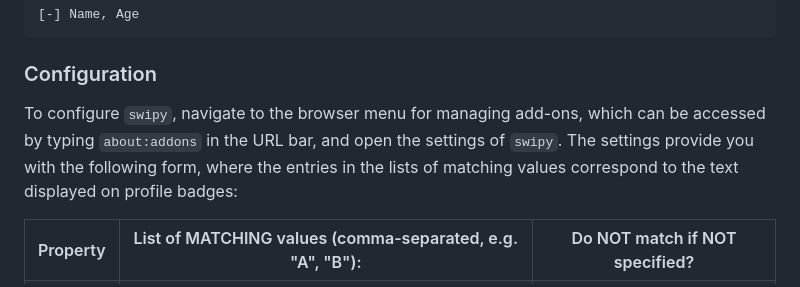
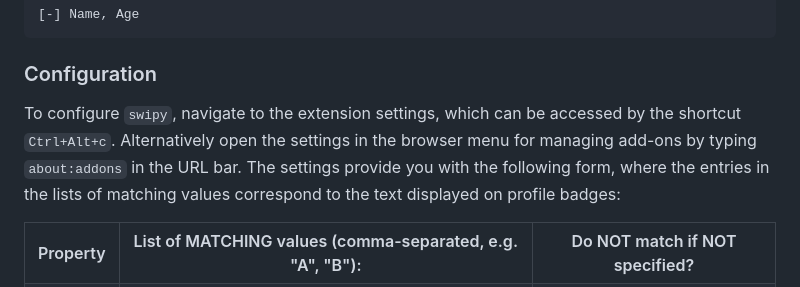
Before and after one commit to SchneePingu/swipy, a Markdown page: README.md, the part around the change. Rendered like a GitHub page.

Commit message:
document shortcut in README

```diff
--- a/README.md
+++ b/README.md
@@ -27,8 +27,9 @@ while a profile **not** matching the criteria has a profile header of the form
 
 ### Configuration
 
-To configure `swipy`, navigate to the browser menu for managing add-ons, which can be accessed by typing `about:addons` in the URL bar,
-and open the settings of `swipy`. The settings provide you with the following form,
+To configure `swipy`, navigate to the extension settings, which can be accessed by the shortcut `Ctrl+Alt+c`.
+Alternatively open the settings in the browser menu for managing add-ons by typing `about:addons` in the URL bar.
+The settings provide you with the following form,
 where the entries in the lists of matching values correspond to the text displayed on profile badges:
 
 <form>
```
